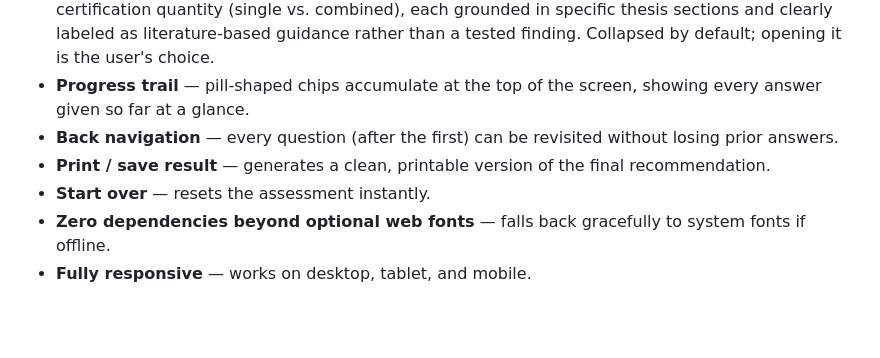
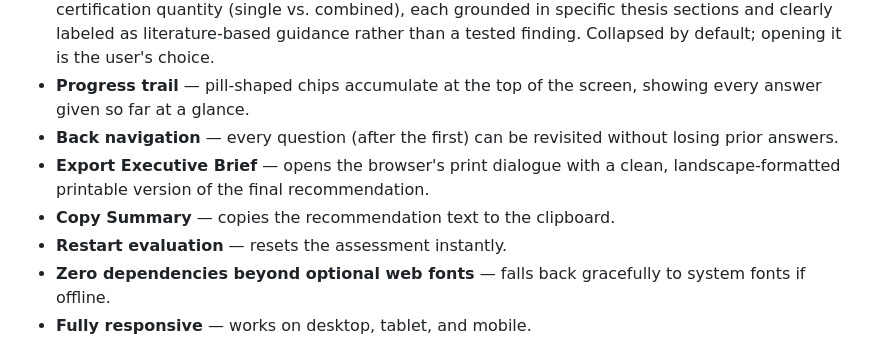
Before and after one commit to Ezekiel69/certification-tool, a Markdown page: README.md, the part around one of its changes. GitHub-like rendering; blank space fills up the shorter version.

```diff
--- a/README.md
+++ b/README.md
@@ -39,8 +40,9 @@ It exists to translate an academic finding into a practical decision aid: certif
 - **Optional deep-dive module** — available from the result screens for Outcomes A, B, and E specifically. Covers certification type (Trusted Shops vs. EHI Geprüfter Online-Shop) and certification quantity (single vs. combined), each grounded in specific thesis sections and clearly labeled as literature-based guidance rather than a tested finding. Collapsed by default; opening it is the user's choice.
 - **Progress trail** — pill-shaped chips accumulate at the top of the screen, showing every answer given so far at a glance.
 - **Back navigation** — every question (after the first) can be revisited without losing prior answers.
-- **Print / save result** — generates a clean, printable version of the final recommendation.
-- **Start over** — resets the assessment instantly.
+- **Export Executive Brief** — opens the browser's print dialogue with a clean, landscape-formatted printable version of the final recommendation.
+- **Copy Summary** — copies the recommendation text to the clipboard.
+- **Restart evaluation** — resets the assessment instantly.
 - **Zero dependencies beyond optional web fonts** — falls back gracefully to system fonts if offline.
 - **Fully responsive** — works on desktop, tablet, and mobile.
 
```
Also changed, not shown: other parts of README.md (+1 -0 lines).
